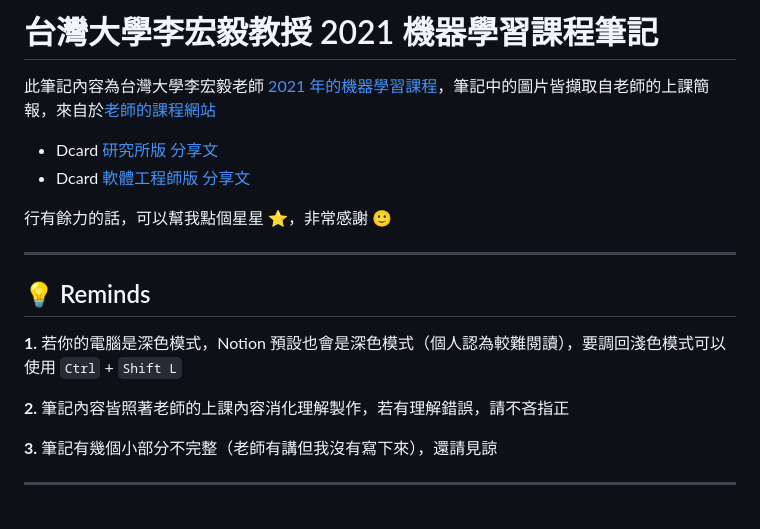
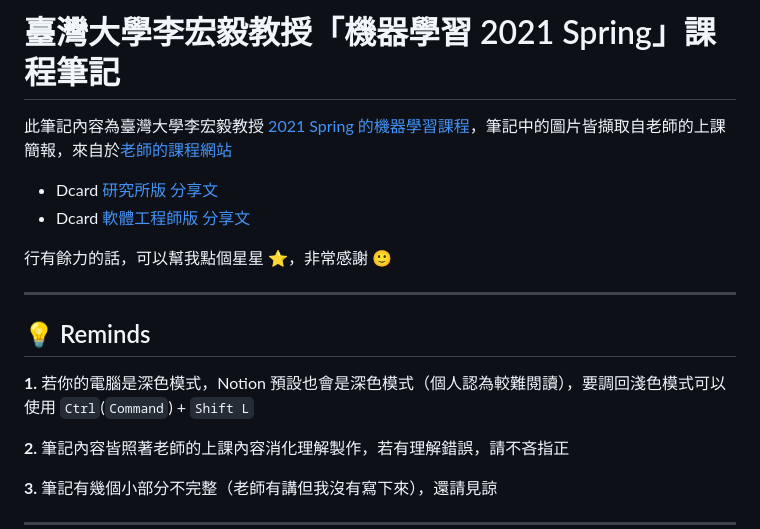
Before and after one commit to chsiang426/ML-2021-notes, a Markdown page: README.md, the part around the change. Rendered like a GitHub page; blank space fills up the shorter version.

Commit message:
Update README for consistency in terminology

````diff
--- a/README.md
+++ b/README.md
@@ -1,6 +1,6 @@
-# 台灣大學李宏毅教授 2021 機器學習課程筆記
+# 臺灣大學李宏毅教授「機器學習 2021 Spring」課程筆記
 
-此筆記內容為台灣大學李宏毅老師 [2021 年的機器學習課程](https://www.youtube.com/playlist?list=PLJV_el3uVTsMhtt7_Y6sgTHGHp1Vb2P2J)，筆記中的圖片皆擷取自老師的上課簡報，來自於[老師的課程網站](https://speech.ee.ntu.edu.tw/~hylee/ml/2021-spring.php)
+此筆記內容為臺灣大學李宏毅教授 [2021 Spring 的機器學習課程](https://www.youtube.com/playlist?list=PLJV_el3uVTsMhtt7_Y6sgTHGHp1Vb2P2J)，筆記中的圖片皆擷取自老師的上課簡報，來自於[老師的課程網站](https://speech.ee.ntu.edu.tw/~hylee/ml/2021-spring.php)
 
 * Dcard [研究所版 分享文](https://www.dcard.tw/f/graduate_school/p/241639442)
 * Dcard [軟體工程師版 分享文](https://www.dcard.tw/f/softwareengineer/p/241639712)
@@ -11,7 +11,7 @@
 
 ## 💡 Reminds
 
-**1.** 若你的電腦是深色模式，Notion 預設也會是深色模式（個人認為較難閱讀），要調回淺色模式可以使用 ```Ctrl``` + ```Shift L```
+**1.** 若你的電腦是深色模式，Notion 預設也會是深色模式（個人認為較難閱讀），要調回淺色模式可以使用 ```Ctrl```(```Command```) + ```Shift L```
 
 **2.** 筆記內容皆照著老師的上課內容消化理解製作，若有理解錯誤，請不吝指正
 
````
